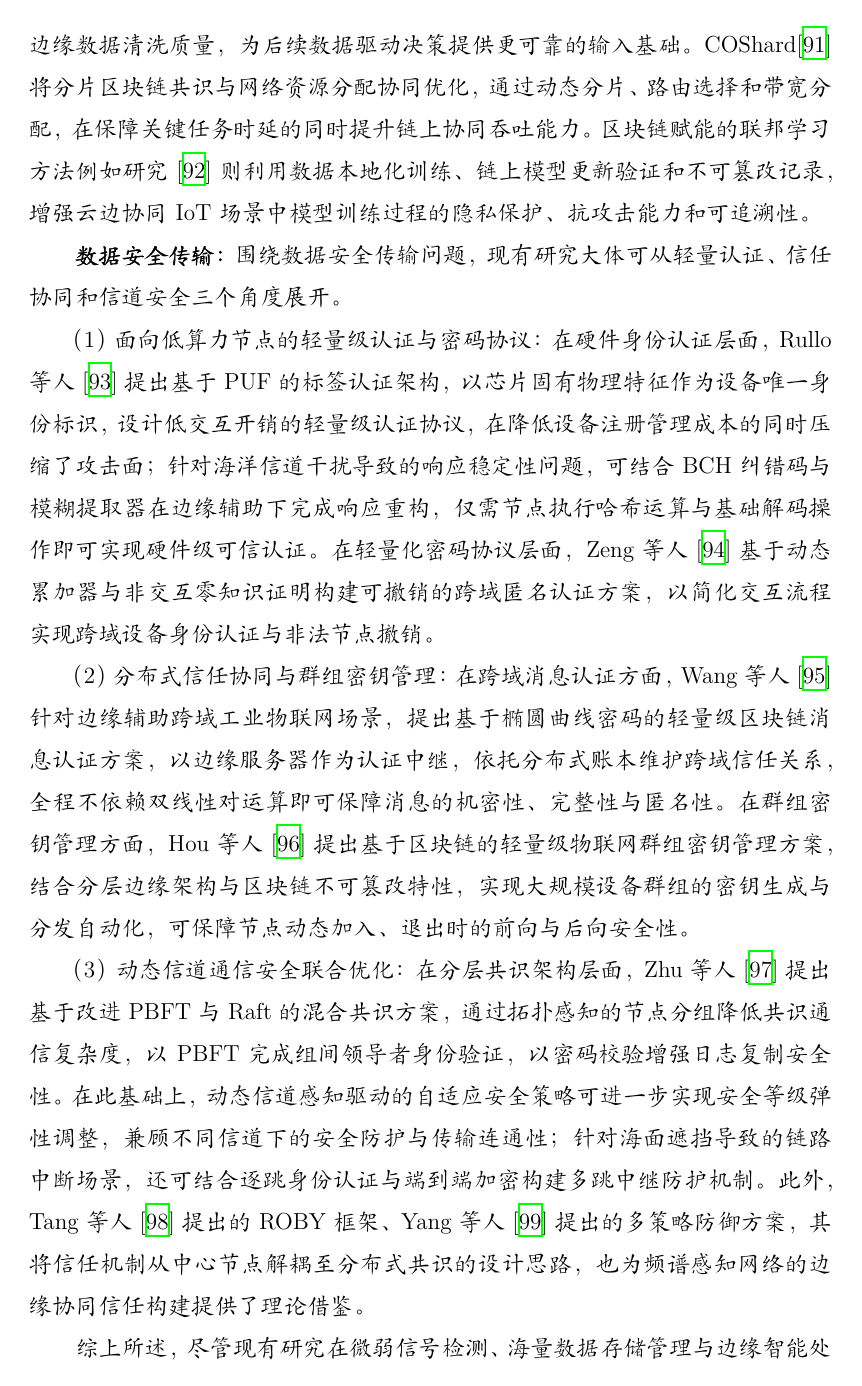
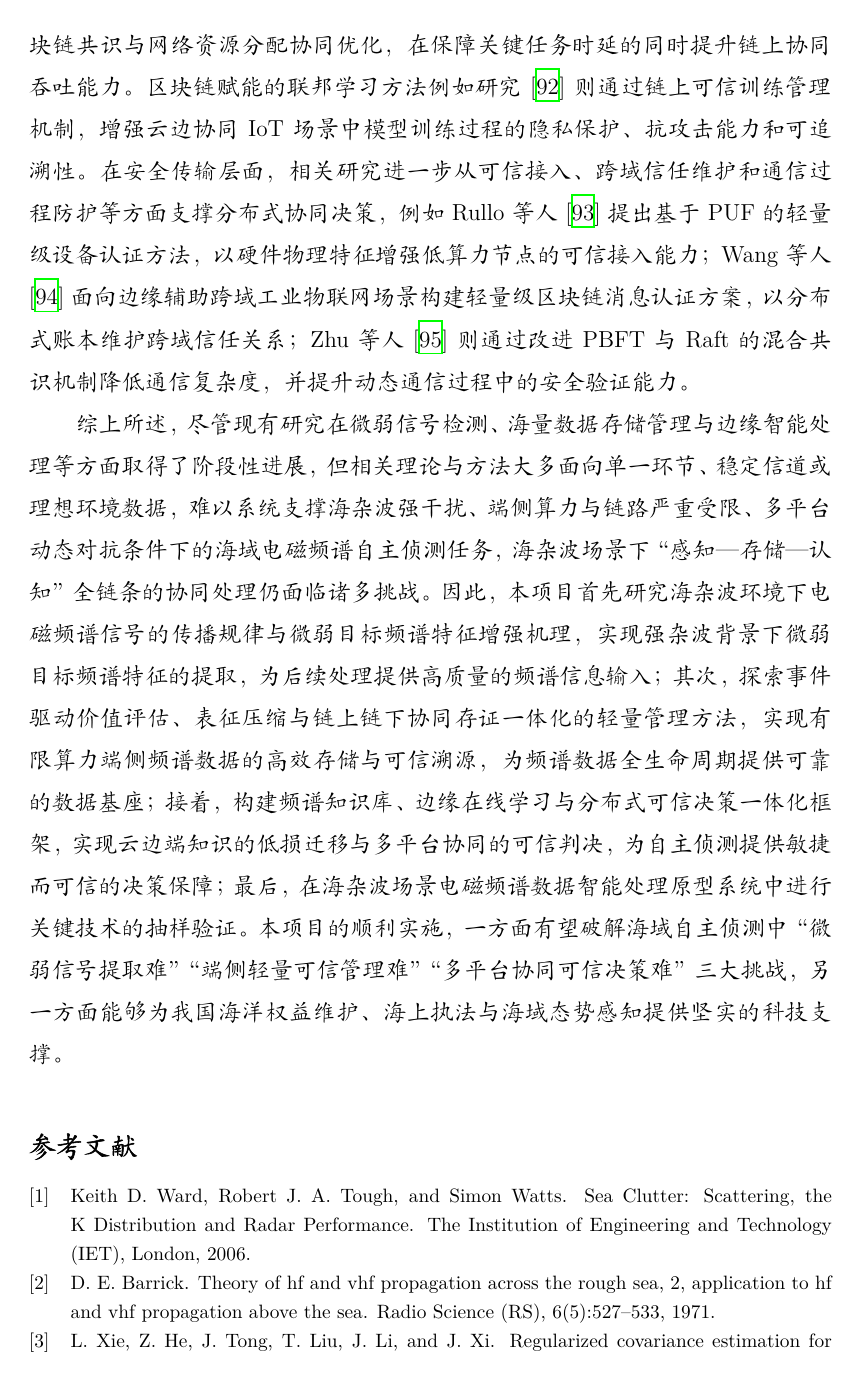
Before and after one commit to yeshu8zpf/NSFC_MCI, a LaTeX document (军民融合/main.tex, which reads 军民融合/2.2国内外研究现状及发展动态分析.tex): page 14 of 73 before the commit and page 14 of 72 after it. Compiled offline with XeLaTeX.

Commit message:
3.3现有研究修改

```diff
--- a/军民融合/2.2国内外研究现状及发展动态分析.tex
+++ b/军民融合/2.2国内外研究现状及发展动态分析.tex
@@ -284,18 +284,7 @@
 
 （2）基于策略学习与优化控制的协同决策方法：此类方法主要面向动态环境中的资源分配、路径规划、任务调度和群体控制问题，通过状态建模、策略学习、约束优化和分布式执行机制实现多节点协同行为生成。面向网络流量调度任务，现有研究例如\cite{ren2025distributed}通过限制策略更新幅度提升调度过程的稳定性，并在不同流量负载和突发业务条件下降低链路拥塞与平均时延。在多 UAV 协同缓存网络中，相关研究例如\cite{10412167}将缓存决策、三维轨迹规划、功率分配和信道复用联合优化问题拆解为多个子问题，并分别利用 MAPPO 与 matching-DRL 进行求解，以提升内容命中率、系统吞吐量和低时延服务能力。针对多机器人系统中的竞争与协作并存问题，k-winner-take-all 机制、邻居共识通信和递归神经动力学求解器在例如研究\cite{10521834}的解决方案中被结合用于分布式协调控制，使机器人能够在局部通信条件下完成任务选择、资源竞争和协同行为生成。
 
-（3）基于可信证据治理与共识验证的决策支撑方法：此类方法主要面向分布式协同决策中的输入不可靠、更新不可验和过程难追溯问题，通过证据筛选、数据清洗、参数融合和共识记录等机制，为多节点决策提供可信的数据基础与验证基础。在多源边缘视频分析场景中，Prioritized Information Bottleneck 框架\cite{10845862}基于信噪比、感兴趣区域和任务相关性筛选关键感知特征，并利用分布式在线学习过滤低价值消息，从而降低冗余传输对协同感知的影响。SPDC\cite{10930695} 将边缘服务器部署与分布式数据清洗联合建模，通过聚类部署和 Gossip 参数融合提升边缘数据清洗质量，为后续数据驱动决策提供更可靠的输入基础。COShard\cite{11197552} 将分片区块链共识与网络资源分配协同优化，通过动态分片、路由选择和带宽分配，在保障关键任务时延的同时提升链上协同吞吐能力。区块链赋能的联邦学习方法例如研究\cite{10849591}则利用数据本地化训练、链上模型更新验证和不可篡改记录，增强云边协同 IoT 场景中模型训练过程的隐私保护、抗攻击能力和可追溯性。
-
-
-\textbf{数据安全传输：}围绕数据安全传输问题，现有研究大体可从轻量认证、信任协同和信道安全三个角度展开。
-
-
-
-（1） 面向低算力节点的轻量级认证与密码协议：在硬件身份认证层面，Rullo 等人\cite{DBLP:journals/tdsc/RulloFVRDCLS25}提出基于PUF的标签认证架构，以芯片固有物理特征作为设备唯一身份标识，设计低交互开销的轻量级认证协议，在降低设备注册管理成本的同时压缩了攻击面；针对海洋信道干扰导致的响应稳定性问题，可结合BCH纠错码与模糊提取器在边缘辅助下完成响应重构，仅需节点执行哈希运算与基础解码操作即可实现硬件级可信认证。在轻量化密码协议层面，Zeng 等人\cite{DBLP:journals/tifs/ZengCZZH25}基于动态累加器与非交互零知识证明构建可撤销的跨域匿名认证方案，以简化交互流程实现跨域设备身份认证与非法节点撤销。
-
-（2） 分布式信任协同与群组密钥管理：在跨域消息认证方面，Wang 等人\cite{DBLP:journals/tdsc/WangCZGZH24}针对边缘辅助跨域工业物联网场景，提出基于椭圆曲线密码的轻量级区块链消息认证方案，以边缘服务器作为认证中继，依托分布式账本维护跨域信任关系，全程不依赖双线性对运算即可保障消息的机密性、完整性与匿名性。在群组密钥管理方面，Hou 等人\cite{DBLP:journals/tdsc/HouPL26}提出基于区块链的轻量级物联网群组密钥管理方案，结合分层边缘架构与区块链不可篡改特性，实现大规模设备群组的密钥生成与分发自动化，可保障节点动态加入、退出时的前向与后向安全性。
-
-（3） 动态信道通信安全联合优化：在分层共识架构层面，Zhu 等人\cite{DBLP:journals/jas/ZhuLLW25}提出基于改进PBFT与Raft的混合共识方案，通过拓扑感知的节点分组降低共识通信复杂度，以PBFT完成组间领导者身份验证，以密码校验增强日志复制安全性。在此基础上，动态信道感知驱动的自适应安全策略可进一步实现安全等级弹性调整，兼顾不同信道下的安全防护与传输连通性；针对海面遮挡导致的链路中断场景，还可结合逐跳身份认证与端到端加密构建多跳中继防护机制。此外，Tang 等人\cite{DBLP:journals/tifs/TangLSKZLYND25}提出的ROBY框架、Yang 等人\cite{DBLP:journals/tifs/YangMLLXKLD25}提出的多策略防御方案，其将信任机制从中心节点解耦至分布式共识的设计思路，也为频谱感知网络的边缘协同信任构建提供了理论借鉴。
+（3）基于可信治理的协同决策方法：此类方法主要面向分布式协同决策中的全链路可信支撑问题，通过可信证据治理、共识验证与安全传输机制增强多节点决策过程的整体可信性。在多源边缘视频分析场景中，Prioritized Information Bottleneck 框架\cite{10845862}面向任务相关感知信息筛选关键特征，并利用分布式在线学习过滤低价值消息，从而降低冗余传输对协同感知的影响。SPDC\cite{10930695} 将边缘服务器部署与分布式数据清洗联合建模，并通过 Gossip 参数融合提升边缘数据清洗质量，为后续数据驱动决策提供更可靠的输入基础。COShard\cite{11197552} 将分片区块链共识与网络资源分配协同优化，在保障关键任务时延的同时提升链上协同吞吐能力。区块链赋能的联邦学习方法例如研究\cite{10849591}则通过链上可信训练管理机制，增强云边协同 IoT 场景中模型训练过程的隐私保护、抗攻击能力和可追溯性。在安全传输层面，相关研究进一步从可信接入、跨域信任维护和通信过程防护等方面支撑分布式协同决策，例如 Rullo 等人\cite{DBLP:journals/tdsc/RulloFVRDCLS25}提出基于 PUF 的轻量级设备认证方法，以硬件物理特征增强低算力节点的可信接入能力；Wang 等人\cite{DBLP:journals/tdsc/WangCZGZH24}面向边缘辅助跨域工业物联网场景构建轻量级区块链消息认证方案，以分布式账本维护跨域信任关系；Zhu 等人\cite{DBLP:journals/jas/ZhuLLW25}则通过改进 PBFT 与 Raft 的混合共识机制降低通信复杂度，并提升动态通信过程中的安全验证能力。
 
 
 \begin{table}[htbp]\kaishu
```
